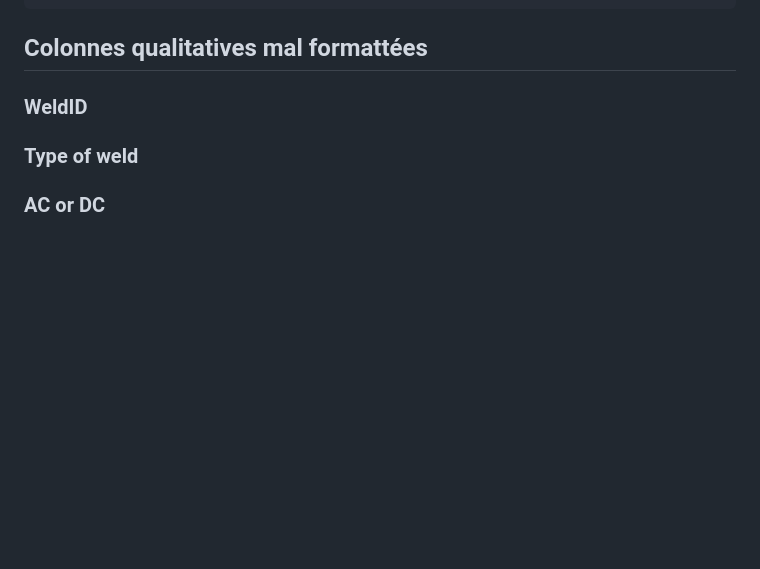
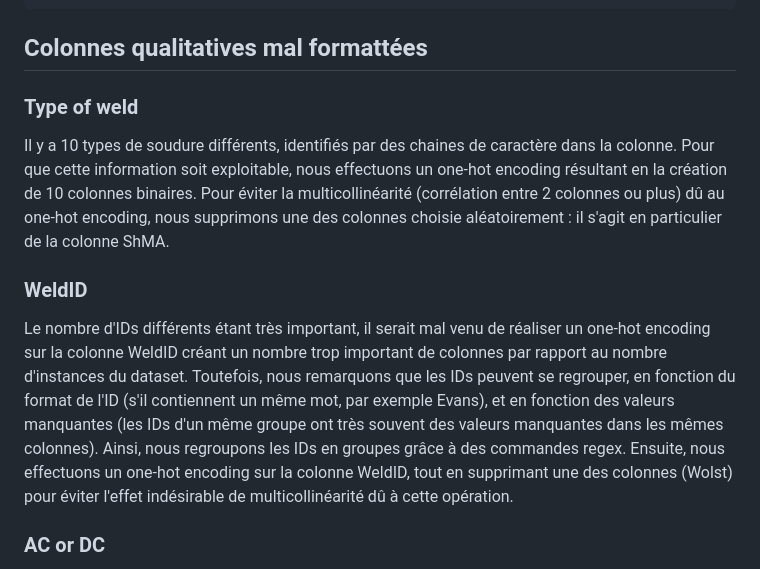
Before and after one commit to louisgthier/welding-quality-prediction, a Markdown page: README.md, the part around the change. Rendered like a GitHub page; blank space fills up the shorter version.

```diff
--- a/README.md
+++ b/README.md
@@ -517,14 +517,14 @@ Column 'Hardness scale' has 4 unique values:
 
 ## Colonnes qualitatives mal formattées
 
-### WeldID
-
-
-
 
 ### Type of weld
 
+Il y a 10 types de soudure différents, identifiés par des chaines de caractère dans la colonne. Pour que cette information soit exploitable, nous effectuons un one-hot encoding résultant en la création de 10 colonnes binaires. Pour éviter la multicollinéarité (corrélation entre 2 colonnes ou plus) dû au one-hot encoding, nous supprimons une des colonnes choisie aléatoirement : il s'agit en particulier de la colonne ShMA.
 
+### WeldID
+
+Le nombre d'IDs différents étant très important, il serait mal venu de réaliser un one-hot encoding sur la colonne WeldID créant un nombre trop important de colonnes par rapport au nombre d'instances du dataset. Toutefois, nous remarquons que les IDs peuvent se regrouper, en fonction du format de l'ID (s'il contiennent un même mot, par exemple Evans), et en fonction des valeurs manquantes (les IDs d'un même groupe ont très souvent des valeurs manquantes dans les mêmes colonnes). Ainsi, nous regroupons les IDs en groupes grâce à des commandes regex. Ensuite, nous effectuons un one-hot encoding sur la colonne WeldID, tout en supprimant une des colonnes (Wolst) pour éviter l'effet indésirable de multicollinéarité dû à cette opération.
 
 ### AC or DC
 
```
